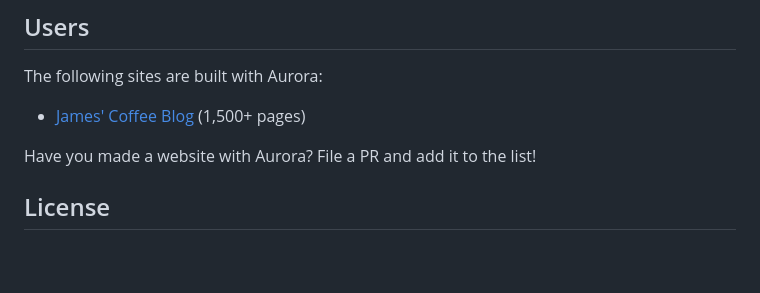
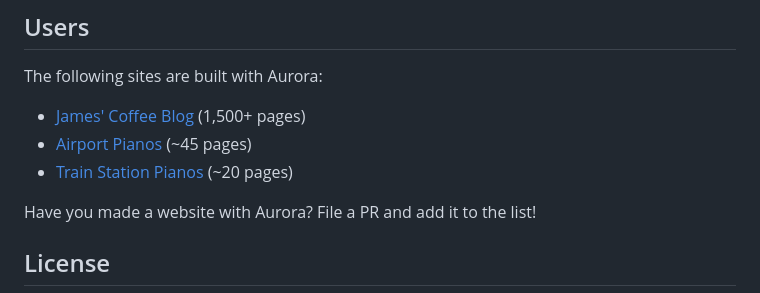
Before and after one commit to capjamesg/aurora, a Markdown page: README.md, the part around the change. GitHub-like rendering; blank space fills up the shorter version.

Commit message:
add users

```diff
--- a/README.md
+++ b/README.md
@@ -224,6 +224,8 @@ In a test comparing 11ty to Aurora in generating the [Airport Pianos](https://gi
 The following sites are built with Aurora:
 
 - [James' Coffee Blog](https://jamesg.blog) (1,500+ pages)
+- [Airport Pianos](https://airportpianos.org) (~45 pages)
+- [Train Station Pianos](https://trainstationpianos.org) (~20 pages)
 
 Have you made a website with Aurora? File a PR and add it to the list!
 
```
